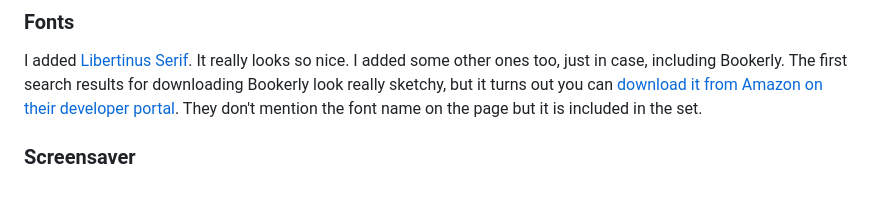
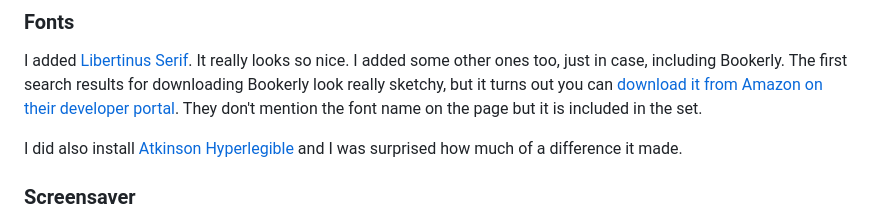
Before and after one commit to sometimesdigital/sometimesdigital, a Markdown page: posts/modding-a-kobo-libra-2/modding-a-kobo-libra-2.md, the part around the change. Drawn GitHub-style; blank space fills up the shorter version.

Commit message:
edit post

```diff
--- a/posts/modding-a-kobo-libra-2/modding-a-kobo-libra-2.md
+++ b/posts/modding-a-kobo-libra-2/modding-a-kobo-libra-2.md
@@ -38,6 +38,8 @@ NickelMenu is wild. You can launch shell commands. I considered setting up SSH b
 ### Fonts
 I added [Libertinus Serif](https://github.com/alerque/libertinus). It really looks so nice. I added some other ones too, just in case, including Bookerly. The first search results for downloading Bookerly look really sketchy, but it turns out you can [download it from Amazon on their developer portal](https://developer.amazon.com/en-US/alexa/branding/echo-guidelines/identity-guidelines/typography). They don't mention the font name on the page but it is included in the set.
 
+I did also install [Atkinson Hyperlegible](https://brailleinstitute.org/freefont) and I was surprised how much of a difference it made.
+
 ### Screensaver
 I chose this [pretty picture of flowers](https://www.pexels.com/photo/delicate-flowers-in-tilt-shift-lens-8445490/). I cropped it to `1264×1680`, and put it in `.kobo/screensaver`. It only works with the "Show current read" and "Show book covers full screen" options checked on, and only when at least one book is in progress.
 
```
